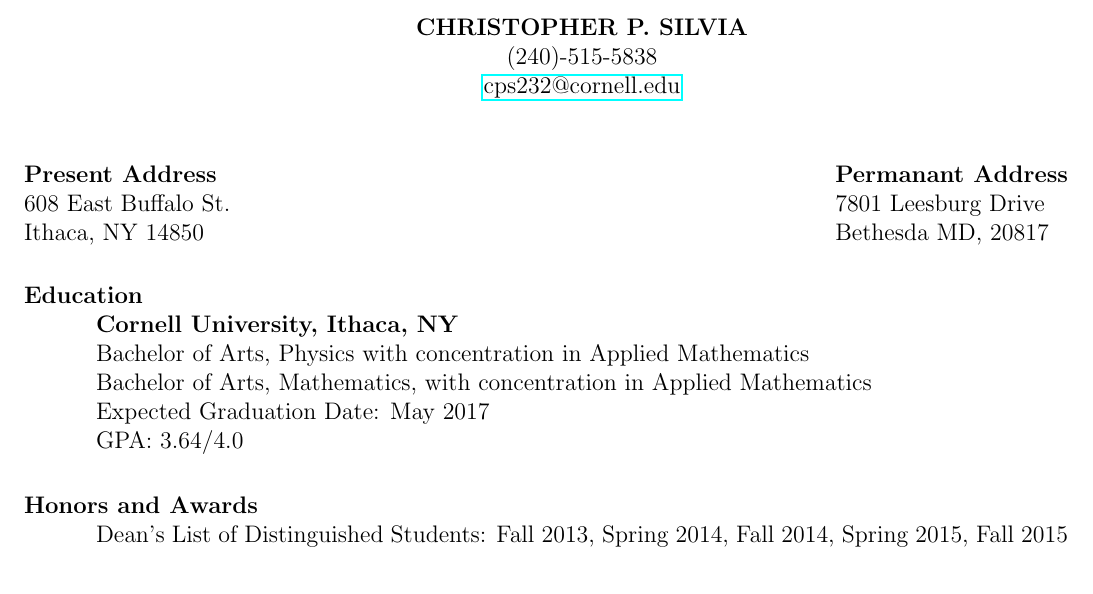
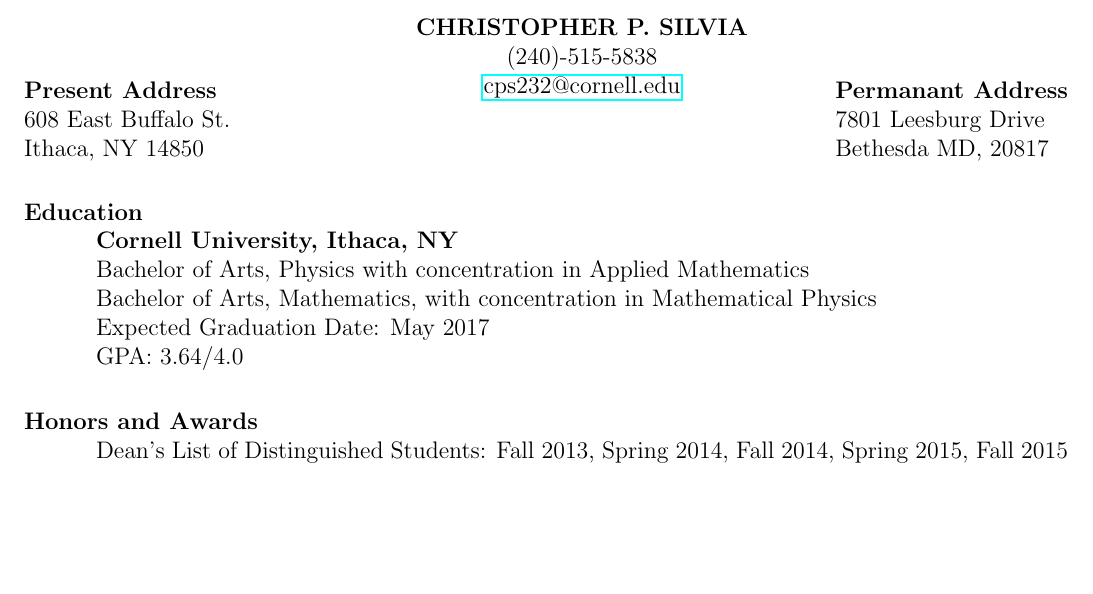
Before and after one commit to ChristoSilvia/resume, a LaTeX CV (resume.tex): part of page 1 of 3 before the commit and part of page 1 of 2 after it, cut so that both start at the same text, the shorter picture padded with empty space. Compiled offline with pdfLaTeX.

Commit message:
moved vertical alignment

```diff
--- a/resume.tex
+++ b/resume.tex
@@ -21,7 +21,7 @@
 \href{mailto:cps232@cornell.edu}{cps232@cornell.edu}\\
 \end{centering}
 
-\vspace{30pt}
+\vspace{-12pt}
 
 \address{\bf Present Address \\608 East Buffalo St.\\Ithaca, NY 14850}
 \address{\bf Permanant Address \\ 7801 Leesburg Drive \\ Bethesda MD, 20817}
@@ -33,7 +33,7 @@
 	\noindent
     {\bf Cornell University, Ithaca, NY}\\
     Bachelor of Arts, Physics with concentration in Applied Mathematics\\
-    Bachelor of Arts, Mathematics, with concentration in Applied Mathematics\\
+    Bachelor of Arts, Mathematics, with concentration in Mathematical Physics\\
     Expected Graduation Date: May 2017 \\
     GPA: 3.64/4.0
 
```
